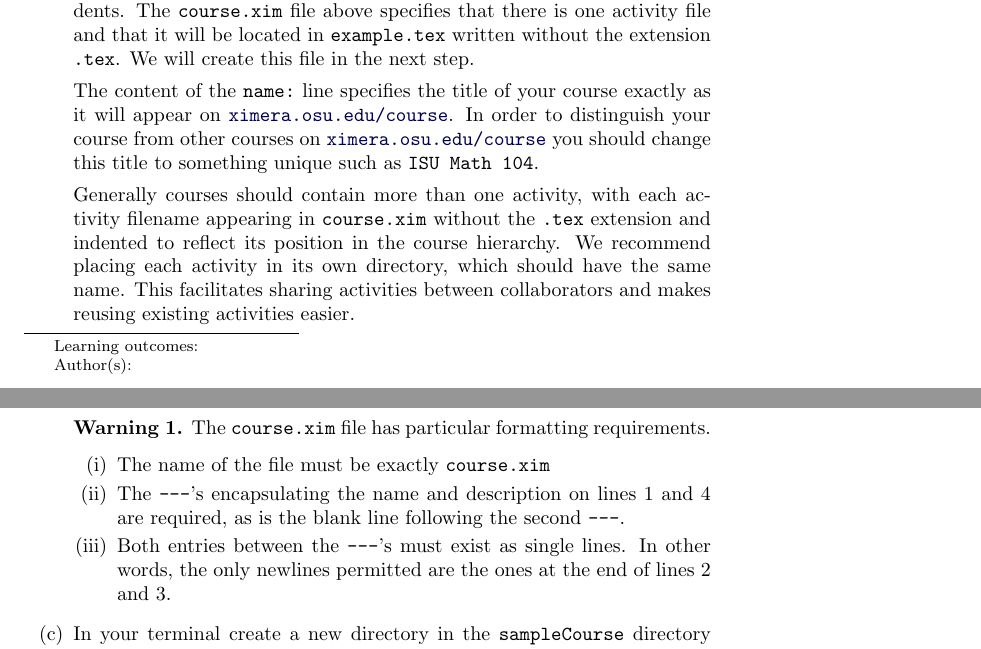
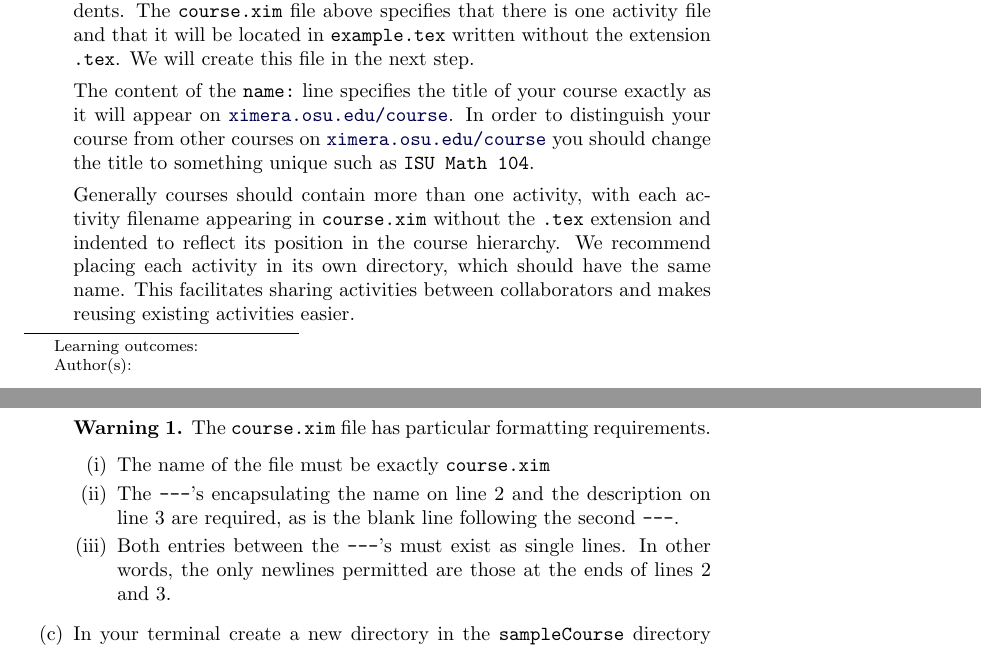
Before and after one commit to slcmalec/gettingStarted, a LaTeX document (repoSetup/repoSetup.tex): two parts of pages 1 and 2 of 5, joined at a grey line, cut so that both start at the same text. Compiled offline with pdfLaTeX.

Commit message:
hallelujia were done for now

```diff
--- a/repoSetup/repoSetup.tex
+++ b/repoSetup/repoSetup.tex
@@ -52,7 +52,7 @@ specifies the title of your course exactly as it will appear on
 In order to distinguish your course from
 other courses on
 \href{http://ximera.osu.edu/course}{\tt ximera.osu.edu/course}
-you should change this title to something unique
+you should change the title to something unique
 such as \verb!ISU Math 104!.
 
 Generally courses should contain more than one activity,
@@ -73,12 +73,12 @@ activities easier.
 The \verb!course.xim! file has particular formatting requirements.
 \begin{enumerate}
 \item The name of the file must be exactly \verb!course.xim!
-\item The \verb!---!'s encapsulating the name and description
-on lines 1 and 4
+\item The \verb!---!'s encapsulating the name on line 2
+and the description on line 3
 are required, as is the blank line following the second \verb!---!.
 \item Both entries between the \verb!---!'s must exist as single lines.
-In other words, the only newlines permitted are the ones
-at the end of lines 2 and 3.
+In other words, the only newlines permitted are those
+at the ends of lines 2 and 3.
 \end{enumerate}
 \end{warning}
 
```
